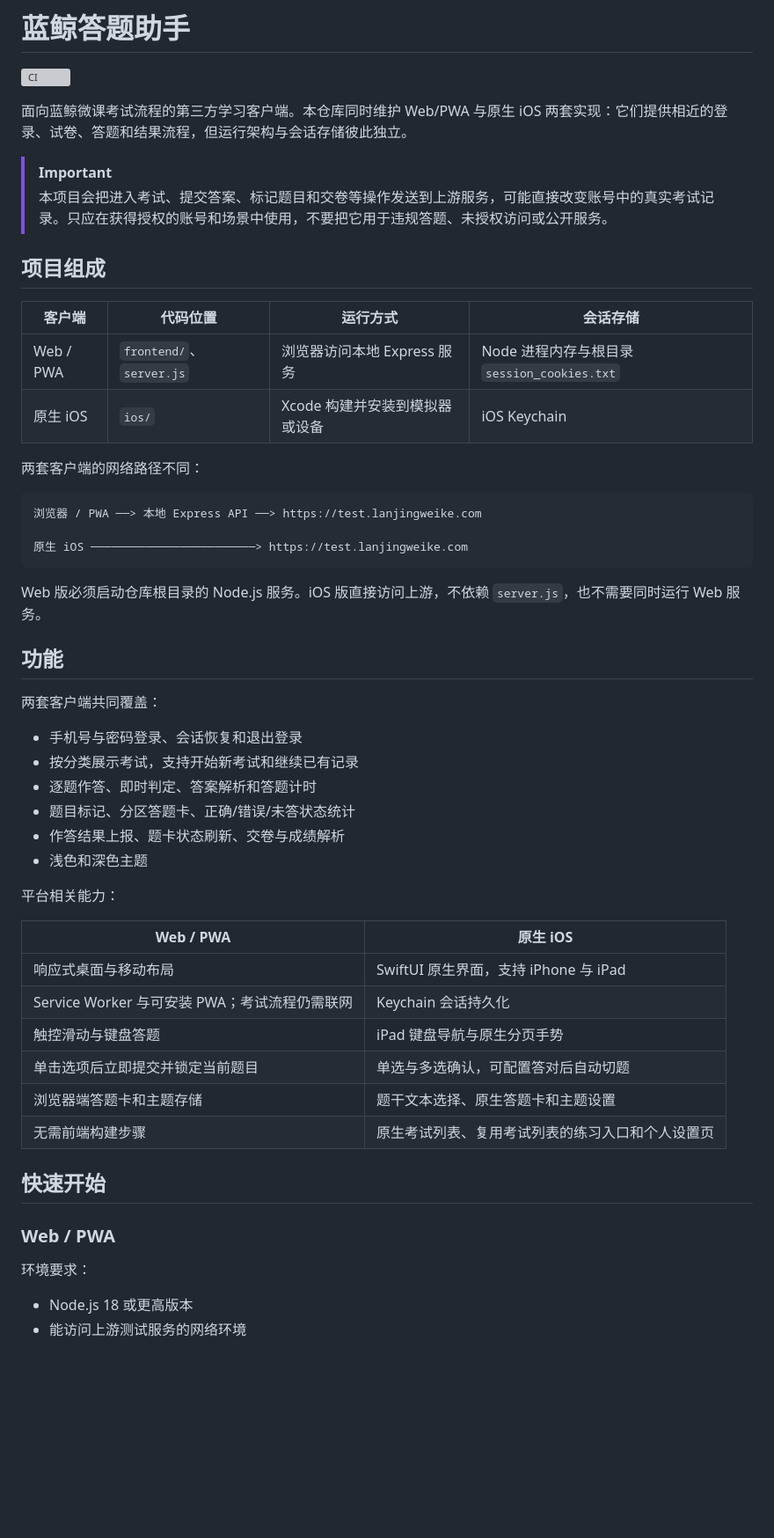
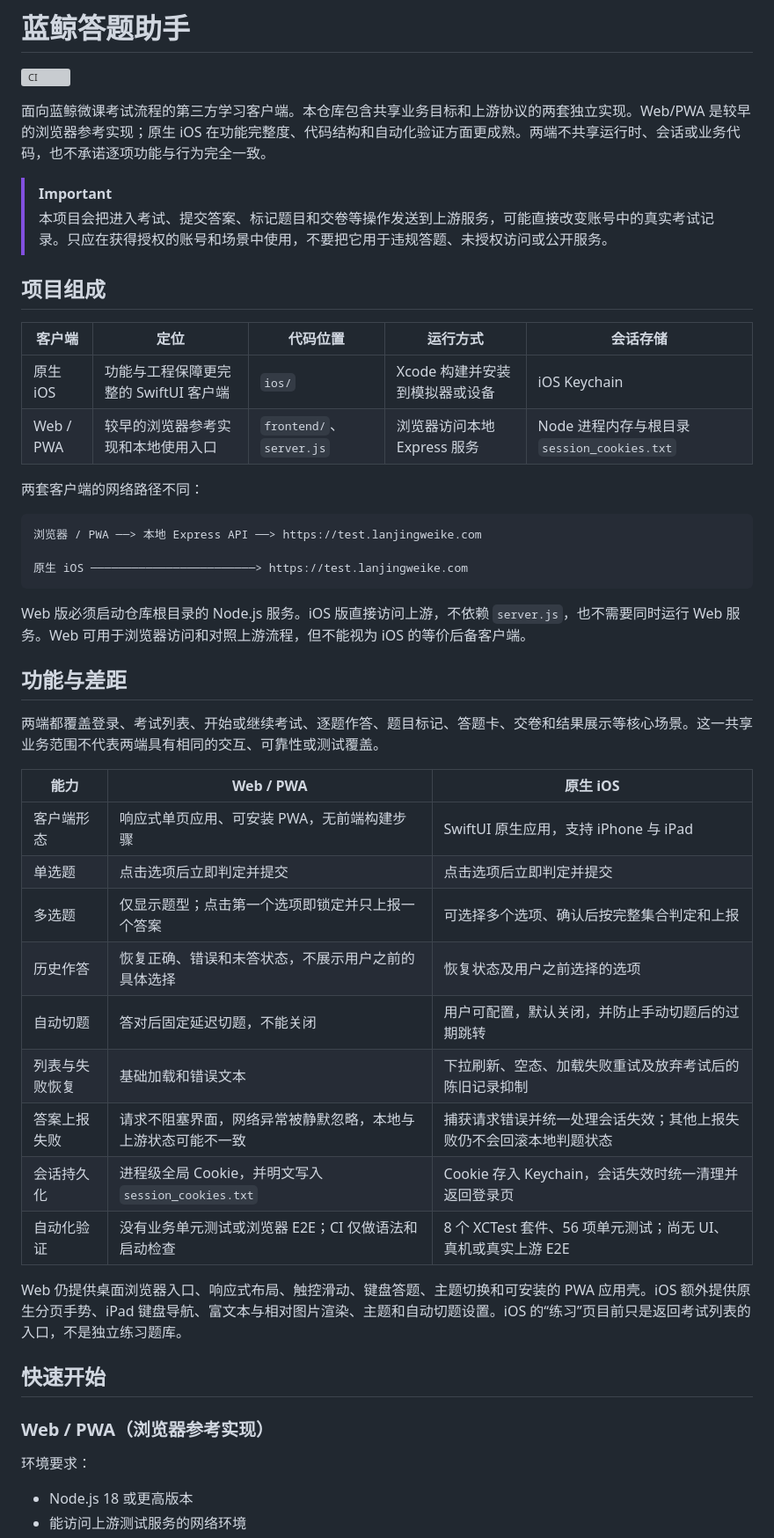
Before and after one commit to youngestdriver/lanjing_test, a Markdown page: README.md, the part around one of its changes. Shown at 88% size. Drawn GitHub-style; blank space fills up the shorter version; grey boxes are pictures that could not be loaded.

Commit message:
Clarify client maturity differences

````diff
--- a/README.md
+++ b/README.md
@@ -2,17 +2,17 @@
 
 [![CI](https://github.com/youngestdriver/lanjing_test/actions/workflows/ci.yml/badge.svg)](https://github.com/youngestdriver/lanjing_test/actions/workflows/ci.yml)
 
-面向蓝鲸微课考试流程的第三方学习客户端。本仓库同时维护 Web/PWA 与原生 iOS 两套实现：它们提供相近的登录、试卷、答题和结果流程，但运行架构与会话存储彼此独立。
+面向蓝鲸微课考试流程的第三方学习客户端。本仓库包含共享业务目标和上游协议的两套独立实现。Web/PWA 是较早的浏览器参考实现；原生 iOS 在功能完整度、代码结构和自动化验证方面更成熟。两端不共享运行时、会话或业务代码，也不承诺逐项功能与行为完全一致。
 
 > [!IMPORTANT]
 > 本项目会把进入考试、提交答案、标记题目和交卷等操作发送到上游服务，可能直接改变账号中的真实考试记录。只应在获得授权的账号和场景中使用，不要把它用于违规答题、未授权访问或公开服务。
 
 ## 项目组成
 
-| 客户端 | 代码位置 | 运行方式 | 会话存储 |
-|---|---|---|---|
-| Web / PWA | `frontend/`、`server.js` | 浏览器访问本地 Express 服务 | Node 进程内存与根目录 `session_cookies.txt` |
-| 原生 iOS | `ios/` | Xcode 构建并安装到模拟器或设备 | iOS Keychain |
+| 客户端 | 定位 | 代码位置 | 运行方式 | 会话存储 |
+|---|---|---|---|---|
+| 原生 iOS | 功能与工程保障更完整的 SwiftUI 客户端 | `ios/` | Xcode 构建并安装到模拟器或设备 | iOS Keychain |
+| Web / PWA | 较早的浏览器参考实现和本地使用入口 | `frontend/`、`server.js` | 浏览器访问本地 Express 服务 | Node 进程内存与根目录 `session_cookies.txt` |
 
 两套客户端的网络路径不同：
 
@@ -22,33 +22,29 @@
 原生 iOS ────────────────────────> https://test.lanjingweike.com
 ```
 
-Web 版必须启动仓库根目录的 Node.js 服务。iOS 版直接访问上游，不依赖 `server.js`，也不需要同时运行 Web 服务。
+Web 版必须启动仓库根目录的 Node.js 服务。iOS 版直接访问上游，不依赖 `server.js`，也不需要同时运行 Web 服务。Web 可用于浏览器访问和对照上游流程，但不能视为 iOS 的等价后备客户端。
 
-## 功能
+## 功能与差距
 
-两套客户端共同覆盖：
+两端都覆盖登录、考试列表、开始或继续考试、逐题作答、题目标记、答题卡、交卷和结果展示等核心场景。这一共享业务范围不代表两端具有相同的交互、可靠性或测试覆盖。
 
-- 手机号与密码登录、会话恢复和退出登录
-- 按分类展示考试，支持开始新考试和继续已有记录
-- 逐题作答、即时判定、答案解析和答题计时
-- 题目标记、分区答题卡、正确/错误/未答状态统计
-- 作答结果上报、题卡状态刷新、交卷与成绩解析
-- 浅色和深色主题
+| 能力 | Web / PWA | 原生 iOS |
+|---|---|---|
+| 客户端形态 | 响应式单页应用、可安装 PWA，无前端构建步骤 | SwiftUI 原生应用，支持 iPhone 与 iPad |
+| 单选题 | 点击选项后立即判定并提交 | 点击选项后立即判定并提交 |
+| 多选题 | 仅显示题型；点击第一个选项即锁定并只上报一个答案 | 可选择多个选项、确认后按完整集合判定和上报 |
+| 历史作答 | 恢复正确、错误和未答状态，不展示用户之前的具体选择 | 恢复状态及用户之前选择的选项 |
+| 自动切题 | 答对后固定延迟切题，不能关闭 | 用户可配置，默认关闭，并防止手动切题后的过期跳转 |
+| 列表与失败恢复 | 基础加载和错误文本 | 下拉刷新、空态、加载失败重试及放弃考试后的陈旧记录抑制 |
+| 答案上报失败 | 请求不阻塞界面，网络异常被静默忽略，本地与上游状态可能不一致 | 捕获请求错误并统一处理会话失效；其他上报失败仍不会回滚本地判题状态 |
+| 会话持久化 | 进程级全局 Cookie，并明文写入 `session_cookies.txt` | Cookie 存入 Keychain，会话失效时统一清理并返回登录页 |
+| 自动化验证 | 没有业务单元测试或浏览器 E2E；CI 仅做语法和启动检查 | 8 个 XCTest 套件、56 项单元测试；尚无 UI、真机或真实上游 E2E |
 
-平台相关能力：
-
-| Web / PWA | 原生 iOS |
-|---|---|
-| 响应式桌面与移动布局 | SwiftUI 原生界面，支持 iPhone 与 iPad |
-| Service Worker 与可安装 PWA；考试流程仍需联网 | Keychain 会话持久化 |
-| 触控滑动与键盘答题 | iPad 键盘导航与原生分页手势 |
-| 单击选项后立即提交并锁定当前题目 | 单选与多选确认，可配置答对后自动切题 |
-| 浏览器端答题卡和主题存储 | 题干文本选择、原生答题卡和主题设置 |
-| 无需前端构建步骤 | 原生考试列表、复用考试列表的练习入口和个人设置页 |
+Web 仍提供桌面浏览器入口、响应式布局、触控滑动、键盘答题、主题切换和可安装的 PWA 应用壳。iOS 额外提供原生分页手势、iPad 键盘导航、富文本与相对图片渲染、主题和自动切题设置。iOS 的“练习”页目前只是返回考试列表的入口，不是独立练习题库。
 
 ## 快速开始
 
-### Web / PWA
+### Web / PWA（浏览器参考实现）
 
 环境要求：
 
````
Also changed, not shown: other parts of README.md (+1 -1 lines).
